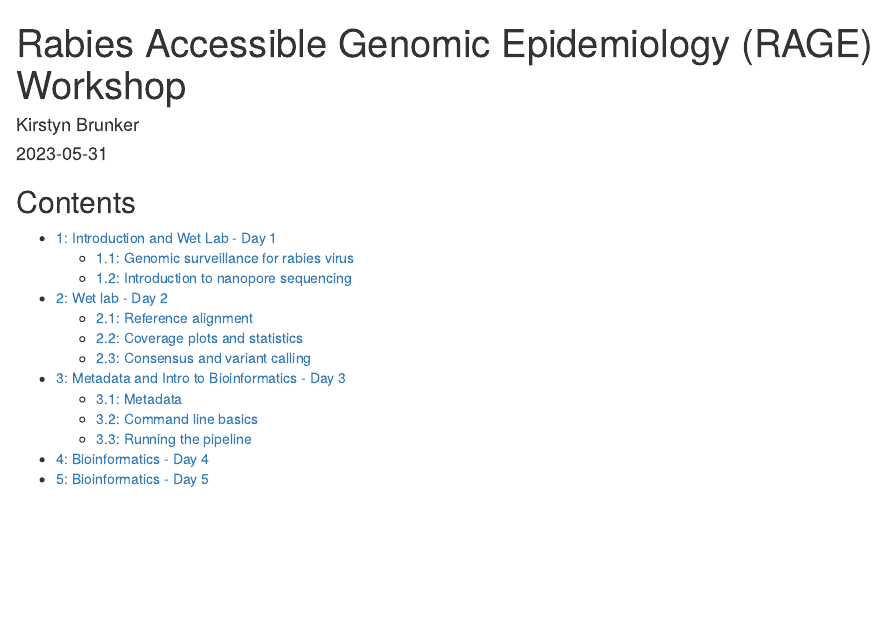
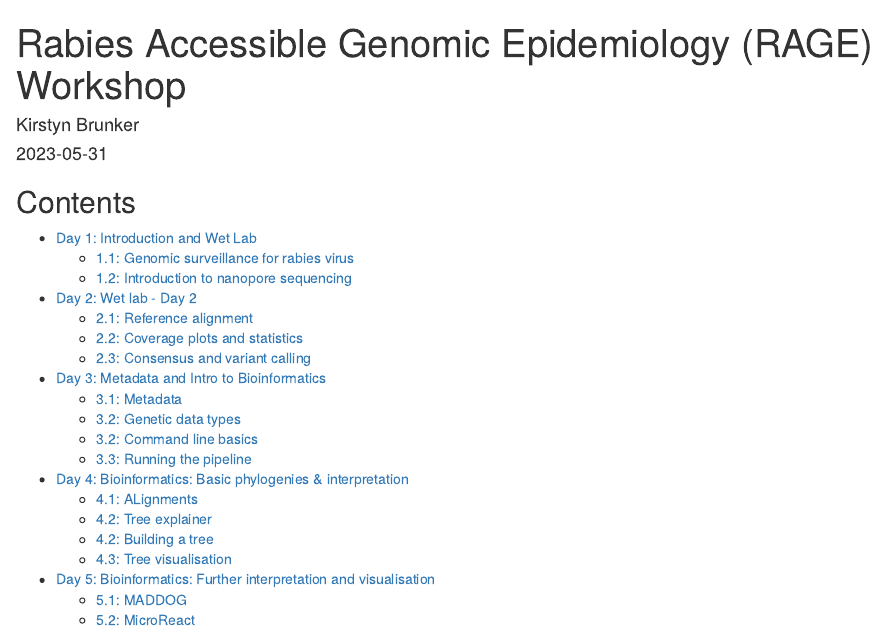
Before and after one commit to sandeepkasaragod/RAGE-workshop, an R Markdown document (docs/index.Rmd): the page in a window 1100 px wide, from its top. Rendered offline with R 4.5, knitr and Pandoc, with nearby package versions.

Commit message:
Pages content update

```diff
--- a/docs/index.Rmd
+++ b/docs/index.Rmd
@@ -11,16 +11,23 @@ knitr::opts_chunk$set(echo = TRUE)
 
 ## Contents
 
-* [1: Introduction and Wet Lab - Day 1](#1-day1)
-	+ [1.1: Genomic surveillance for rabies virus](Bash_Scripting/Basic_Command_Line.md)
-	+ [1.2: Introduction to nanopore sequencing](Bash_Scripting/File_Formats_And_Text_Processing.md)
-* [2: Wet lab - Day 2](#2-day2)
+* [Day 1: Introduction and Wet Lab](#1-day1)
+	+ [1.1: Genomic surveillance for rabies virus]()
+	+ [1.2: Introduction to nanopore sequencing]()
+* [Day 2: Wet lab - Day 2](#2-day2)
 	+ [2.1: Reference alignment]()
 	+ [2.2: Coverage plots and statistics]()
 	+ [2.3: Consensus and variant calling]()
-* [3: Metadata and Intro to Bioinformatics - Day 3](#3-day3)
+* [Day 3: Metadata and Intro to Bioinformatics](#3-day3)
 	+ [3.1: Metadata]()
+	+ [3.2: Genetic data types]()
 	+ [3.2: Command line basics]()
 	+ [3.3: Running the pipeline]()
-* [4: Bioinformatics - Day 4](#4-day4)
-* [5: Bioinformatics - Day 5](#5-day5)
+* [Day 4: Bioinformatics: Basic phylogenies & interpretation](#4-day4)
+	+ [4.1: ALignments]()
+	+ [4.2: Tree explainer]()
+	+ [4.2: Building a tree]()
+	+ [4.3: Tree visualisation]()
+* [Day 5: Bioinformatics: Further interpretation and visualisation](#5-day5)
+	+ [5.1: MADDOG]()
+	+ [5.2: MicroReact]()
```
Also changed, not shown: 1 other file.
